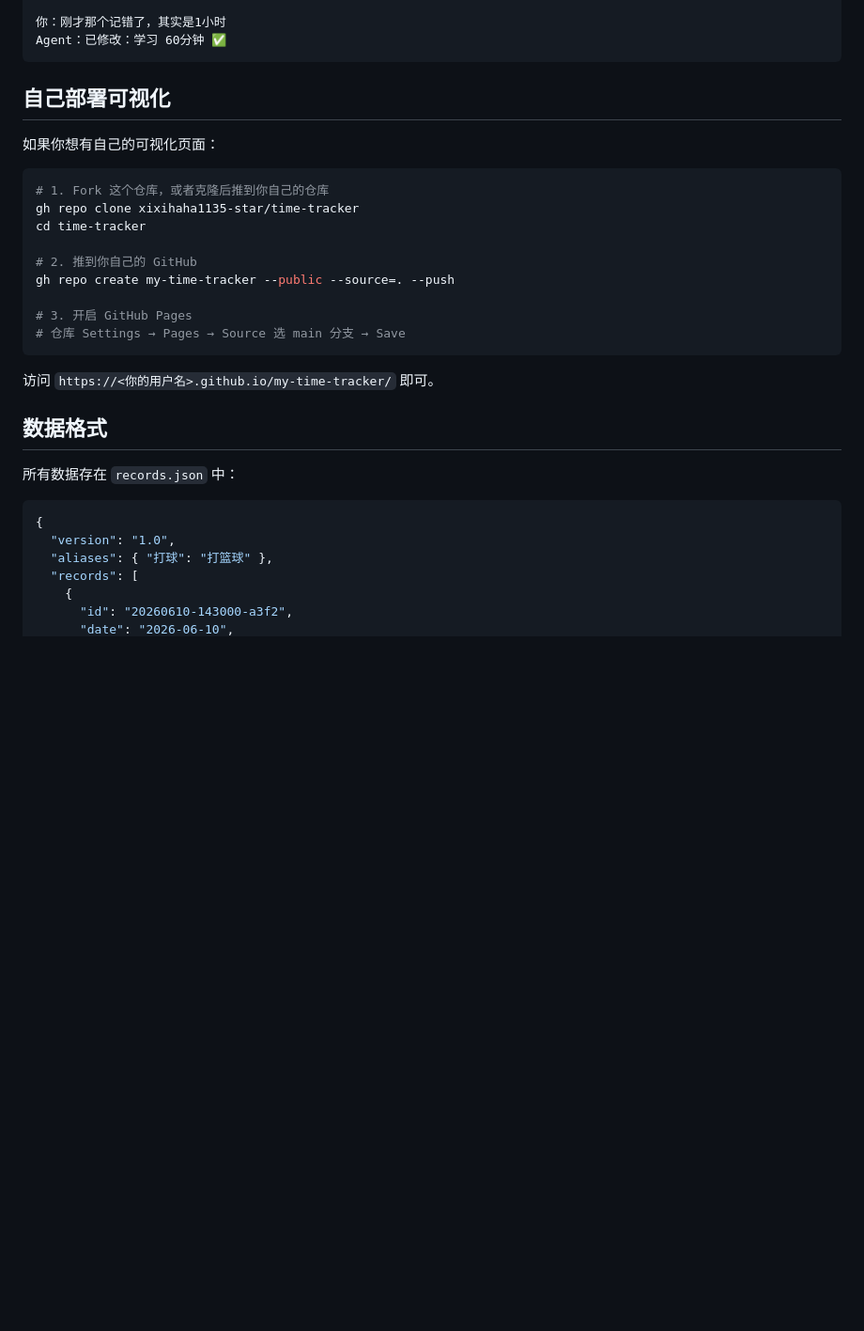
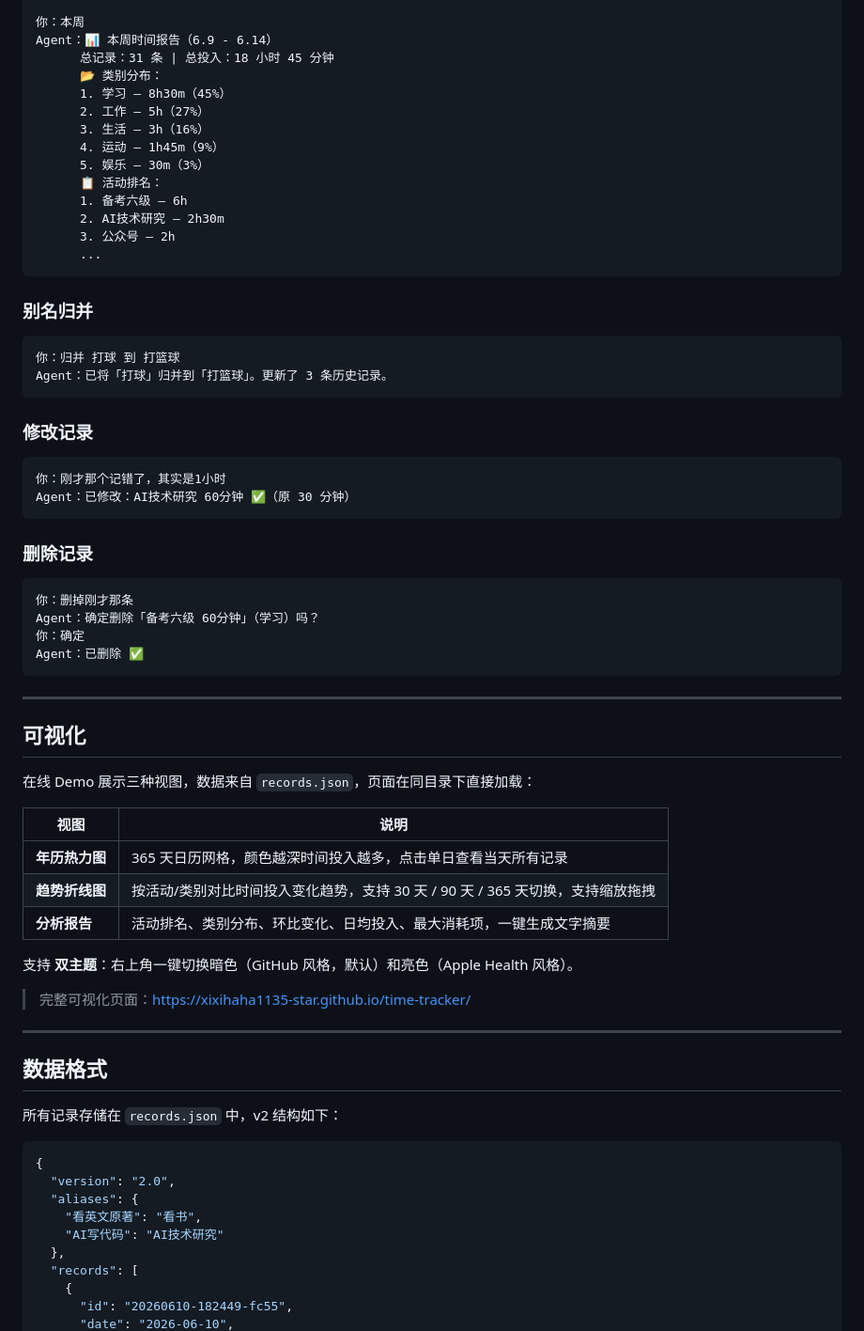
Before and after one commit to xixihaha1135-star/time-tracker, a Markdown page: README.md, the part around one of its changes. Shown at 94% size. Drawn GitHub-style; blank space fills up the shorter version.

Commit message:
docs: rewrite README.md for v2 open-source release

````diff
--- a/README.md
+++ b/README.md
@@ -84,35 +93,73 @@ Agent：已记录：学习 120分钟 ✅（日期：2026-06-09）
 
-你：刚才那个记错了，其实是1小时
-Agent：已修改：学习 60分钟 ✅
+你：本周
+Agent：📊 本周时间报告（6.9 - 6.14）
+      总记录：31 条 | 总投入：18 小时 45 分钟
+      📂 类别分布：
+      1. 学习 — 8h30m（45%）
+      2. 工作 — 5h（27%）
+      3. 生活 — 3h（16%）
+      4. 运动 — 1h45m（9%）
+      5. 娱乐 — 30m（3%）
+      📋 活动排名：
+      1. 备考六级 — 6h
+      2. AI技术研究 — 2h30m
+      3. 公众号 — 2h
+      ...
 ```
 
-## 自己部署可视化
+### 别名归并
 
-如果你想有自己的可视化页面：
-
-```bash
-# 1. Fork 这个仓库，或者克隆后推到你自己的仓库
-gh repo clone xixihaha1135-star/time-tracker
-cd time-tracker
-
-# 2. 推到你自己的 GitHub
-gh repo create my-time-tracker --public --source=. --push
-
-# 3. 开启 GitHub Pages
-# 仓库 Settings → Pages → Source 选 main 分支 → Save
+```
+你：归并 打球 到 打篮球
+Agent：已将「打球」归并到「打篮球」。更新了 3 条历史记录。
 ```
 
-访问 `https://<你的用户名>.github.io/my-time-tracker/` 即可。
+### 修改记录
+
+```
+你：刚才那个记错了，其实是1小时
+Agent：已修改：AI技术研究 60分钟 ✅（原 30 分钟）
+```
+
+### 删除记录
+
+```
+你：删掉刚才那条
+Agent：确定删除「备考六级 60分钟」（学习）吗？
+你：确定
+Agent：已删除 ✅
+```
+
+---
+
+## 可视化
+
+在线 Demo 展示三种视图，数据来自 `records.json`，页面在同目录下直接加载：
+
+| 视图 | 说明 |
+|------|------|
+| **年历热力图** | 365 天日历网格，颜色越深时间投入越多，点击单日查看当天所有记录 |
+| **趋势折线图** | 按活动/类别对比时间投入变化趋势，支持 30 天 / 90 天 / 365 天切换，支持缩放拖拽 |
+| **分析报告** | 活动排名、类别分布、环比变化、日均投入、最大消耗项，一键生成文字摘要 |
+
+支持 **双主题**：右上角一键切换暗色（GitHub 风格，默认）和亮色（Apple Health 风格）。
+
+> 完整可视化页面：https://xixihaha1135-star.github.io/time-tracker/
+
+---
 
 ## 数据格式
 
-所有数据存在 `records.json` 中：
+所有记录存储在 `records.json` 中，v2 结构如下：
 
 ```json
 {
-  "version": "1.0",
-  "aliases": { "打球": "打篮球" },
+  "version": "2.0",
+  "aliases": {
+    "看英文原著": "看书",
+    "AI写代码": "AI技术研究"
+  },
   "records": [
     {
-      "id": "20260610-143000-a3f2",
+      "id": "20260610-182449-fc55",
       "date": "2026-06-10",
````
Also changed, not shown: other parts of README.md (+115 -60 lines).
